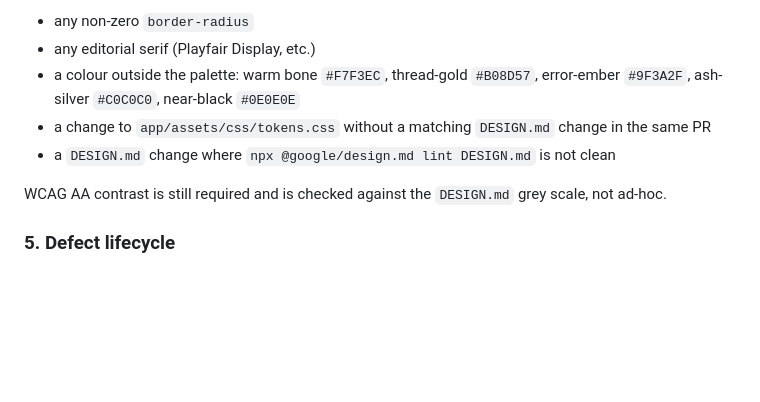
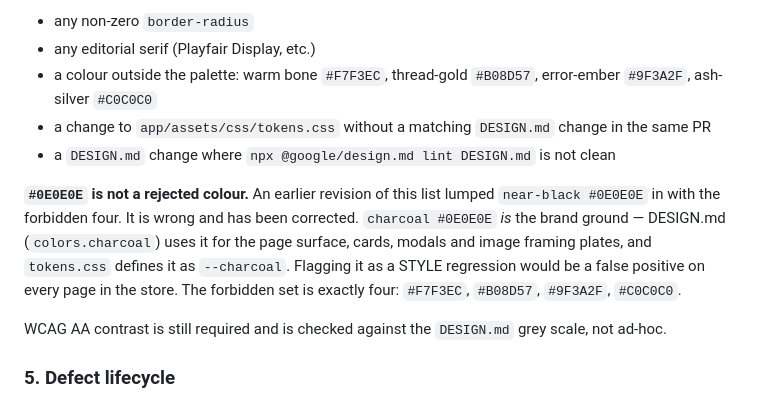
Before and after one commit to olivecasazza/stitch-ash, a Markdown page: docs/qa-checklist.md, the part around the change. Drawn GitHub-style; blank space fills up the shorter version.

Commit message:
docs(STI-511): drop #0E0E0E from the rejected-colour list
docs/qa-checklist.md listed `near-black #0E0E0E` alongside the four
forbidden palette values, but DESIGN.md (colors.charcoal) and
tokens.css (--charcoal) both define #0E0E0E as the brand ground.
Keeping it in the reject list would flag every page in the store as a
STYLE regression. The forbidden set is exactly four: #F7F3EC,
#B08D57, #9F3A2F, #C0C0C0.

Co-Authored-By: Paperclip <noreply@paperclip.ing>

```diff
--- a/docs/qa-checklist.md
+++ b/docs/qa-checklist.md
@@ -165,12 +165,20 @@ issue, if any of the following appear:
 - any non-zero `border-radius`
 - any editorial serif (Playfair Display, etc.)
 - a colour outside the palette: warm bone `#F7F3EC`, thread-gold
-  `#B08D57`, error-ember `#9F3A2F`, ash-silver `#C0C0C0`, near-black
-  `#0E0E0E`
+  `#B08D57`, error-ember `#9F3A2F`, ash-silver `#C0C0C0`
 - a change to `app/assets/css/tokens.css` without a matching `DESIGN.md`
   change in the same PR
 - a `DESIGN.md` change where `npx @google/design.md lint DESIGN.md` is
   not clean
+
+**`#0E0E0E` is not a rejected colour.** An earlier revision of this list
+lumped `near-black #0E0E0E` in with the forbidden four. It is wrong and
+has been corrected. `charcoal #0E0E0E` *is* the brand ground — DESIGN.md
+(`colors.charcoal`) uses it for the page surface, cards, modals and image
+framing plates, and `tokens.css` defines it as `--charcoal`. Flagging it
+as a STYLE regression would be a false positive on every page in the store.
+The forbidden set is exactly four: `#F7F3EC`, `#B08D57`, `#9F3A2F`,
+`#C0C0C0`.
 
 WCAG AA contrast is still required and is checked against the `DESIGN.md`
 grey scale, not ad-hoc.
```
